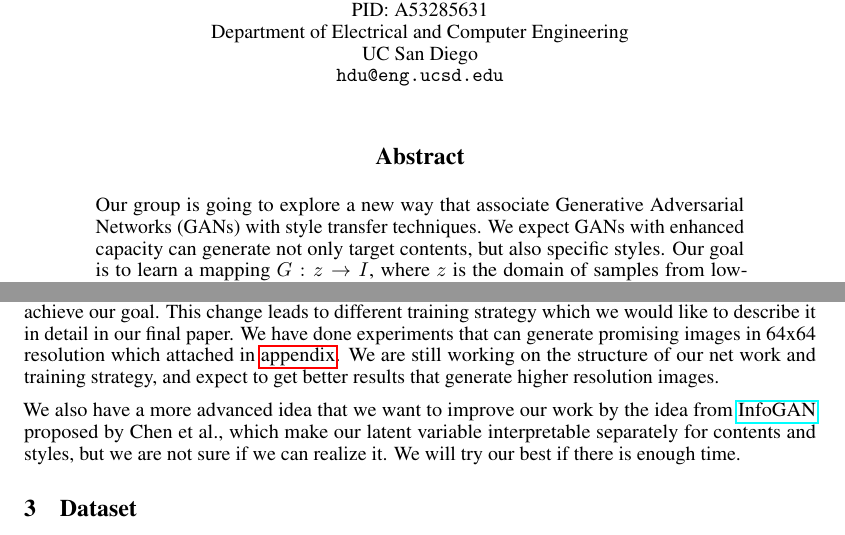
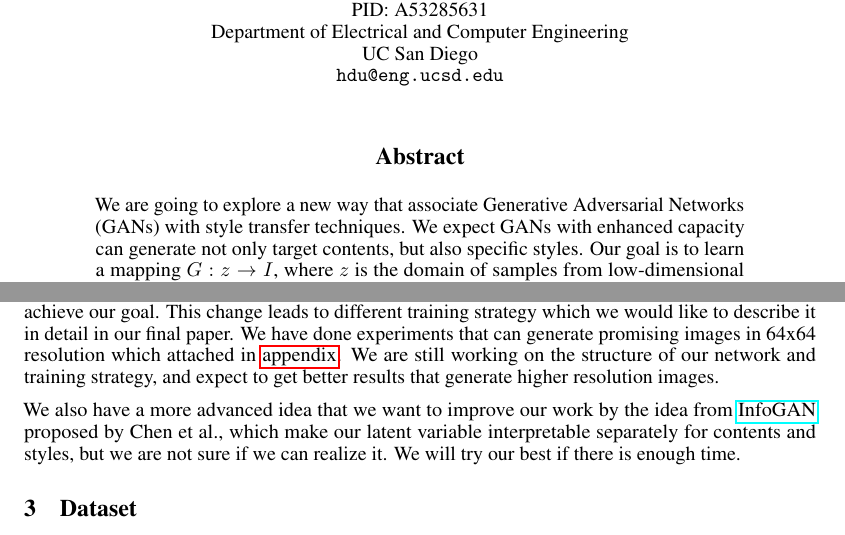
Before and after one commit to LeeLinJun/styleGAN, a LaTeX paper (proposal/nips_2018_temp.tex): two parts of page 1 of 3, joined at a grey line, cut so that both start at the same text. Compiled offline with pdfLaTeX.

Commit message:
Update readme and proposal.

```diff
--- a/proposal/nips_2018_temp.tex
+++ b/proposal/nips_2018_temp.tex
@@ -75,7 +75,7 @@
 \maketitle
 
 \begin{abstract}
-Our group is going to explore a new way that associate Generative Adversarial Networks (GANs) with style transfer techniques. We expect GANs with enhanced capacity can generate not only target contents, but also specific styles. Our goal is to learn a mapping $G: z \to I$, where $z$ is the domain of samples from low-dimensional latent variables, and $I$ is the domain of target images. The distribution of images from $G(z)$ should be indistinguishable both from the distribution of target content $C$ and the distribution of specific style $S$.
+We are going to explore a new way that associate Generative Adversarial Networks (GANs) with style transfer techniques. We expect GANs with enhanced capacity can generate not only target contents, but also specific styles. Our goal is to learn a mapping $G: z \to I$, where $z$ is the domain of samples from low-dimensional latent variables, and $I$ is the domain of target images. The distribution of images from $G(z)$ should be indistinguishable both from the distribution of target content $C$ and the distribution of specific style $S$.
 \end{abstract}
 
 \section{Background}
@@ -84,7 +84,7 @@ A lot of brilliant works have been done on GANs and style transfer techniques an
 
 \section{Method}
 
-In our project, we are going to propose new strategies for training GANs to enhance their capacity in capturing the distributions of contents as well as styles. So far, we have a very simple idea that firstly train the GAN with content images, and then enhance it by training with a style loss network. This idea is inspired by \href{https://arxiv.org/pdf/1603.08155.pdf}{fast-neural-style} technique proposed by Johnson et al., in which the authors use a CNN to approximate the style transfer mapping. In our work, we replace the CNN by GAN to achieve our goal. This change leads to different training strategy which we would like to describe it in detail in our final paper. We have done experiments that can generate promising images in 64x64 resolution which attached in \hyperref[ap]{appendix}. We are still working on the structure of our net work and training strategy, and expect to get better results that generate higher resolution images.
+In our project, we are going to propose new strategies for training GANs to enhance their capacity in capturing the distributions of contents as well as styles. So far, we have a very simple idea that firstly train the GAN with content images, and then enhance it by training with a style loss network. This idea is inspired by \href{https://arxiv.org/pdf/1603.08155.pdf}{fast-neural-style} technique proposed by Johnson et al., in which the authors use a CNN to approximate the style transfer mapping. In our work, we replace the CNN by GAN to achieve our goal. This change leads to different training strategy which we would like to describe it in detail in our final paper. We have done experiments that can generate promising images in 64x64 resolution which attached in \hyperref[ap]{appendix}. We are still working on the structure of our network and training strategy, and expect to get better results that generate higher resolution images.
 
 We also have a more advanced idea that we want to improve our work by the idea from \href{https://arxiv.org/pdf/1606.03657.pdf}{InfoGAN} proposed by Chen et al., which make our latent variable interpretable separately for contents and styles, but we are not sure if we can realize it. We will try our best if there is enough time.
 
```
Also changed, not shown: README.md, proposal/proposal.pdf, 1 other file.
